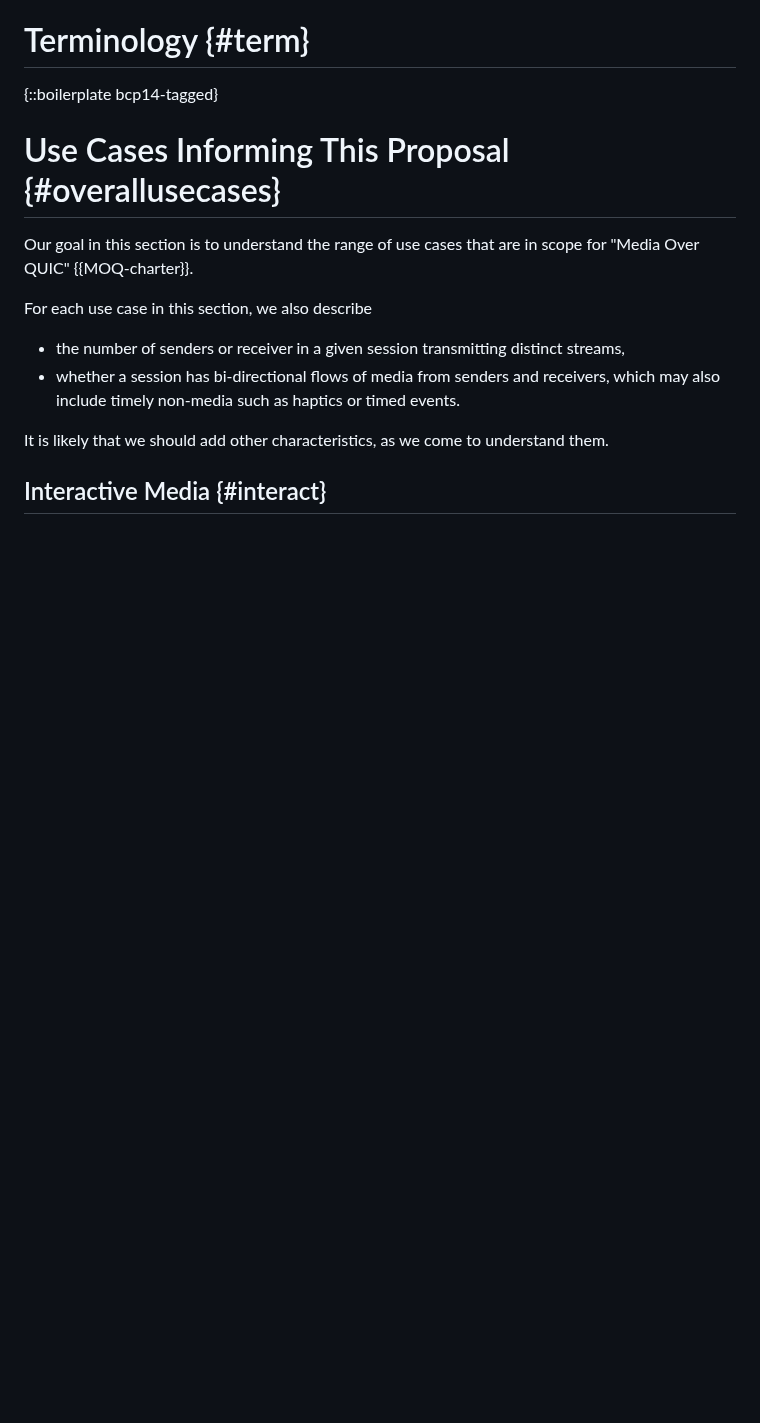
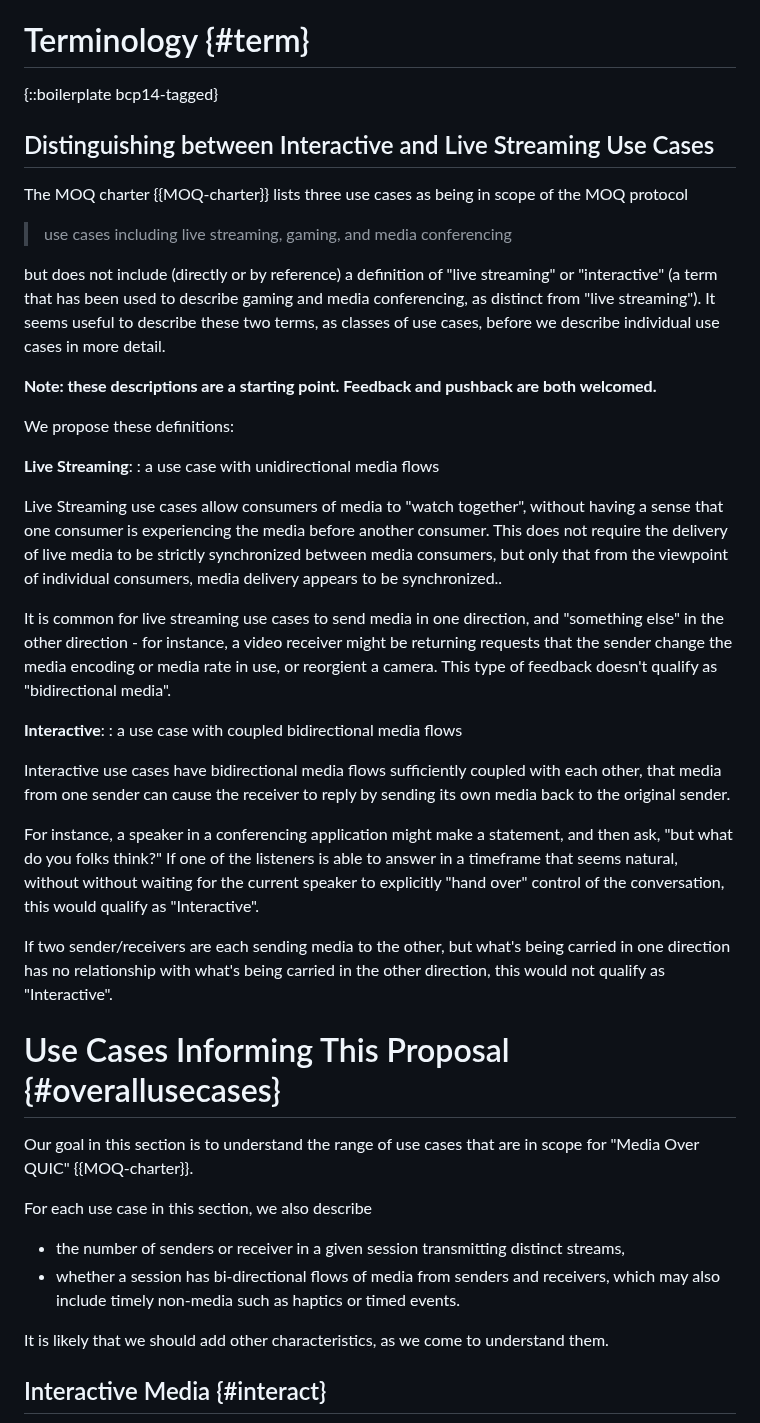
Before and after one commit to moq-wg/moq-requirements, a Markdown page: draft-gruessing-moq-requirements.md, the part around the change. GitHub-like rendering; blank space fills up the shorter version.

Commit message:
Initial definitions of Live Streaming and Interactive.

```diff
--- a/draft-gruessing-moq-requirements.md
+++ b/draft-gruessing-moq-requirements.md
@@ -85,6 +85,34 @@ This version of the document is intended to provide the MOQ working group with a
 # Terminology {#term}
 
 {::boilerplate bcp14-tagged}
+
+## Distinguishing between Interactive and Live Streaming Use Cases
+
+The MOQ charter {{MOQ-charter}} lists three use cases as being in scope of the MOQ protocol
+
+> use cases including live streaming, gaming, and media conferencing
+
+but does not include (directly or by reference) a definition of "live streaming" or "interactive" (a term that has been used to describe gaming and media conferencing, as distinct from "live streaming"). It seems useful to describe these two terms, as classes of use cases, before we describe individual use cases in more detail.
+
+**Note: these descriptions are a starting point. Feedback and pushback are both welcomed.**
+
+We propose these definitions:
+
+**Live Streaming**:
+: a use case with unidirectional media flows
+
+Live Streaming use cases allow consumers of media to "watch together", without having a sense that one consumer is experiencing the media before another consumer. This does not require the delivery of live media to be strictly synchronized between media consumers, but only that from the viewpoint of individual consumers, media delivery appears to be synchronized..
+
+It is common for live streaming use cases to send media in one direction, and "something else" in the other direction - for instance, a video receiver might be returning requests that the sender change the media encoding or media rate in use, or reorgient a camera. This type of feedback doesn't qualify as "bidirectional media".
+
+**Interactive**:
+: a use case with coupled bidirectional media flows
+
+Interactive use cases have bidirectional media flows sufficiently coupled with each other, that media from one sender can cause the receiver to reply by sending its own media back to the original sender.
+
+For instance, a speaker in a conferencing application might make a statement, and then ask, "but what do you folks think?" If one of the listeners is able to answer in a timeframe that seems natural, without without waiting for the current speaker to explicitly "hand over" control of the conversation, this would qualify as "Interactive".
+
+If two sender/receivers are each sending media to the other, but what's being carried in one direction has no relationship with what's being carried in the other direction, this would not qualify as "Interactive".
 
 # Use Cases Informing This Proposal {#overallusecases}
 
```
